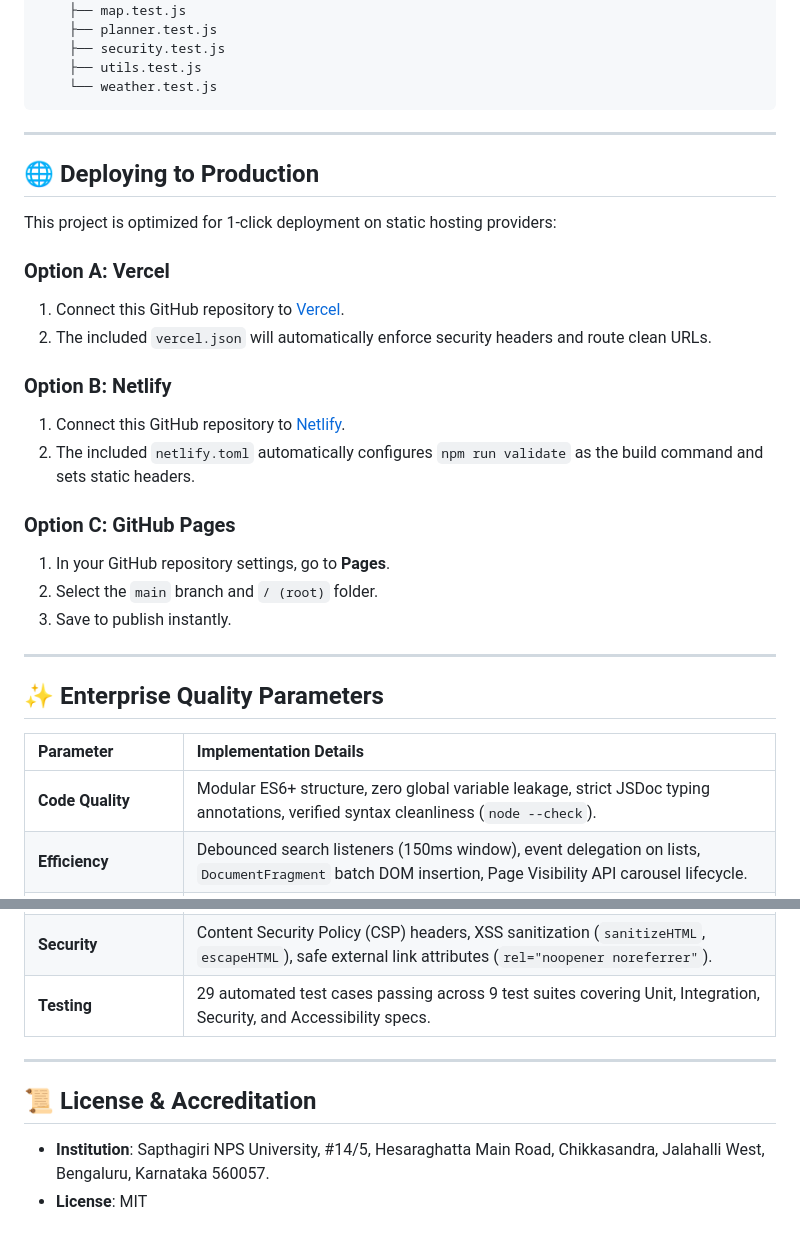
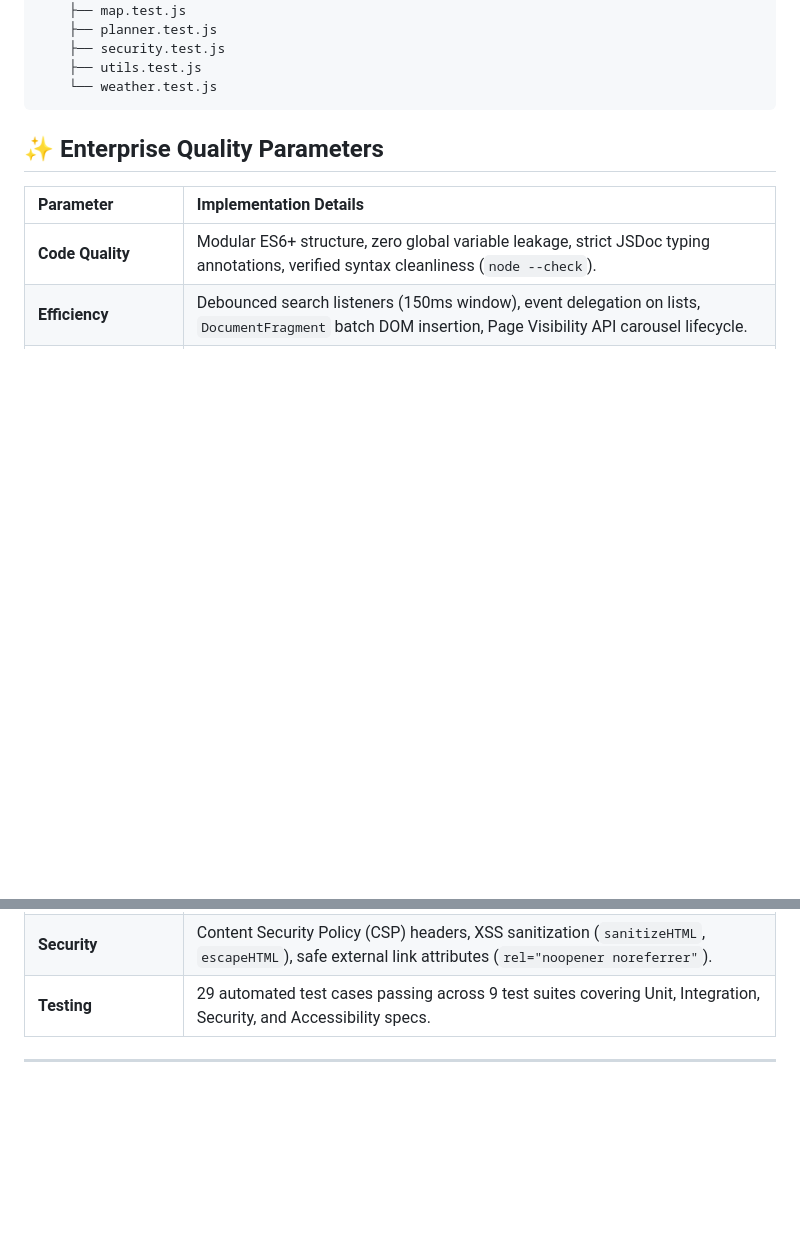
Before and after one commit to Kunal-hub27/CampusAI-SNPSU, a Markdown page: README.md, 2 parts joined by grey strips. Rendered like a GitHub page; blank space fills up the shorter version.

Commit message:
Remove deployment and license sections from README
Removed deployment instructions for Vercel, Netlify, and GitHub Pages, along with license and accreditation details.

````diff
--- a/README.md
+++ b/README.md
@@ -54,26 +54,6 @@ prompt-war/
     └── weather.test.js
 ```
 
----
-
-## 🌐 Deploying to Production
-
-This project is optimized for 1-click deployment on static hosting providers:
-
-### Option A: Vercel
-1. Connect this GitHub repository to [Vercel](https://vercel.com).
-2. The included `vercel.json` will automatically enforce security headers and route clean URLs.
-
-### Option B: Netlify
-1. Connect this GitHub repository to [Netlify](https://netlify.com).
-2. The included `netlify.toml` automatically configures `npm run validate` as the build command and sets static headers.
-
-### Option C: GitHub Pages
-1. In your GitHub repository settings, go to **Pages**.
-2. Select the `main` branch and `/ (root)` folder.
-3. Save to publish instantly.
-
----
 
 ## ✨ Enterprise Quality Parameters
 
@@ -86,8 +66,3 @@ This project is optimized for 1-click deployment on static hosting providers:
 | **Testing** | 29 automated test cases passing across 9 test suites covering Unit, Integration, Security, and Accessibility specs. |
 
 ---
-
-## 📜 License & Accreditation
-
-- **Institution**: Sapthagiri NPS University, #14/5, Hesaraghatta Main Road, Chikkasandra, Jalahalli West, Bengaluru, Karnataka 560057.
-- **License**: MIT
````
